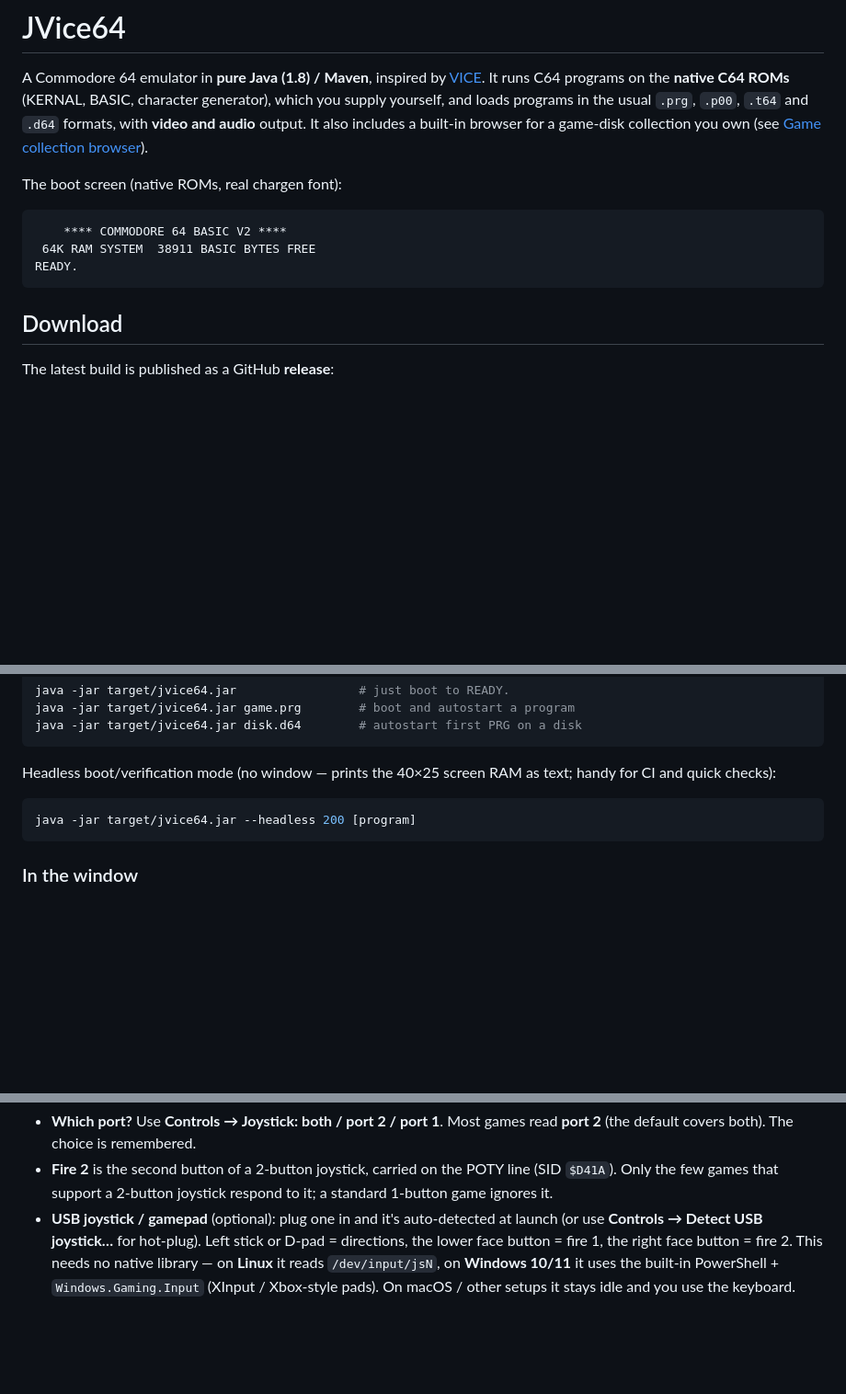
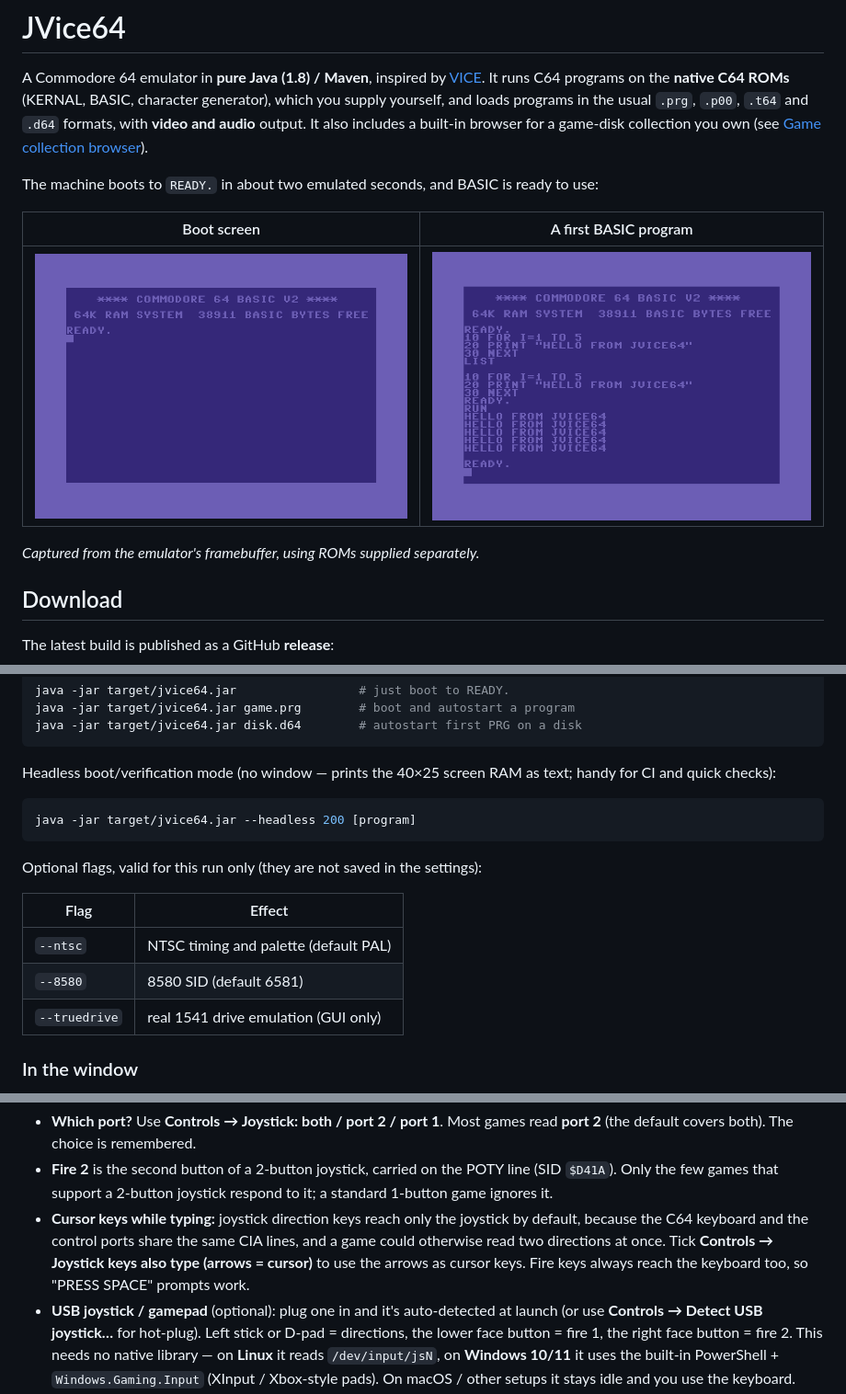
Before and after one commit to DenzoSOFTHub/JVice64, a Markdown page: README.md, 3 parts joined by grey strips. Shown at 92% size. GitHub-like rendering; pictures changed too: docs/images/boot-basic.png (added), docs/images/boot-ready.png (added); blank space fills up the shorter version.

````diff
--- a/README.md
+++ b/README.md
@@ -7,13 +7,13 @@ A Commodore 64 emulator in **pure Java (1.8) / Maven**, inspired by
 It also includes a built-in browser for a game-disk collection you own
 (see [Game collection browser](#game-collection-browser)).
 
-The boot screen (native ROMs, real chargen font):
+The machine boots to `READY.` in about two emulated seconds, and BASIC is ready to use:
 
-```
-    **** COMMODORE 64 BASIC V2 ****
- 64K RAM SYSTEM  38911 BASIC BYTES FREE
-READY.
-```
+| Boot screen | A first BASIC program |
+|---|---|
+| ![Boot screen showing READY.](docs/images/boot-ready.png) | ![A short BASIC program listed and run](docs/images/boot-basic.png) |
+
+*Captured from the emulator's framebuffer, using ROMs supplied separately.*
 
 ## Download
 
@@ -75,6 +75,14 @@ text; handy for CI and quick checks):
 java -jar target/jvice64.jar --headless 200 [program]
 ```
 
+Optional flags, valid for this run only (they are not saved in the settings):
+
+| Flag          | Effect                                      |
+|---------------|---------------------------------------------|
+| `--ntsc`      | NTSC timing and palette (default PAL)       |
+| `--8580`      | 8580 SID (default 6581)                     |
+| `--truedrive` | real 1541 drive emulation (GUI only)        |
+
 ### In the window
 
 - **File → Open recent** — the last **8** programs you loaded, reloaded in one
@@ -149,6 +161,11 @@ keyboard drives the emulated one. Two key sets work (use whichever you like):
 - **Fire 2** is the second button of a 2-button joystick, carried on the POTY line
   (SID `$D41A`). Only the few games that support a 2-button joystick respond to it;
   a standard 1-button game ignores it.
+- **Cursor keys while typing:** joystick direction keys reach only the joystick by
+  default, because the C64 keyboard and the control ports share the same CIA lines,
+  and a game could otherwise read two directions at once. Tick **Controls → Joystick
+  keys also type (arrows = cursor)** to use the arrows as cursor keys. Fire keys always
+  reach the keyboard too, so "PRESS SPACE" prompts work.
 - **USB joystick / gamepad** (optional): plug one in and it's auto-detected at
   launch (or use **Controls → Detect USB joystick…** for hot-plug). Left stick or
   D-pad = directions, the lower face button = fire 1, the right face button = fire 2.
````
Also changed, not shown: other parts of README.md (+16 -5 lines), 1 other file.
